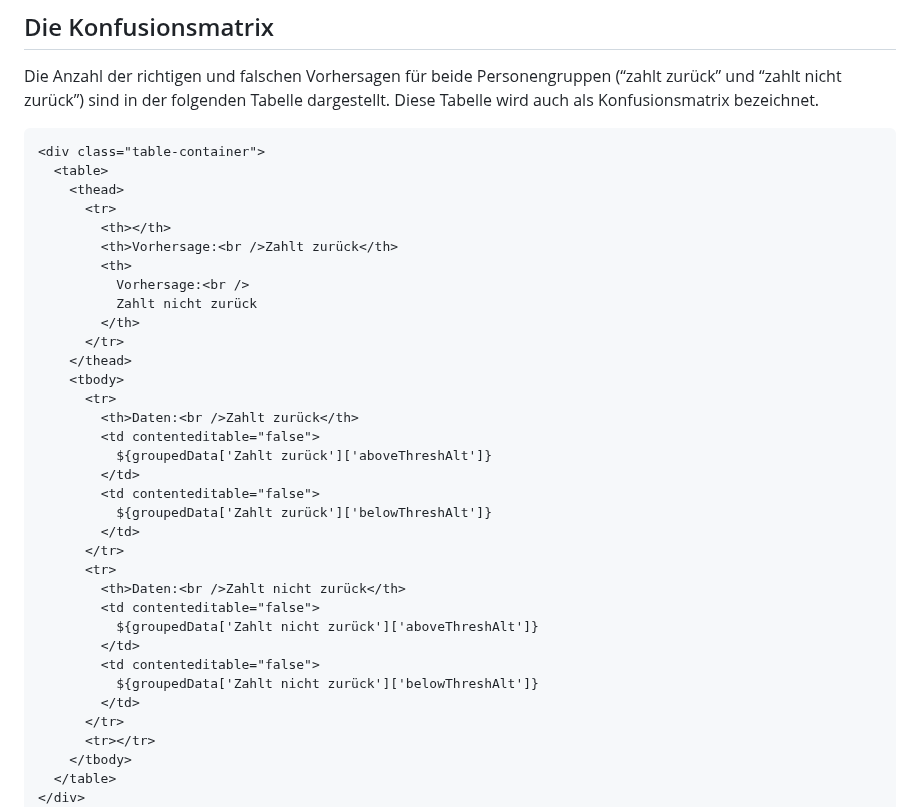
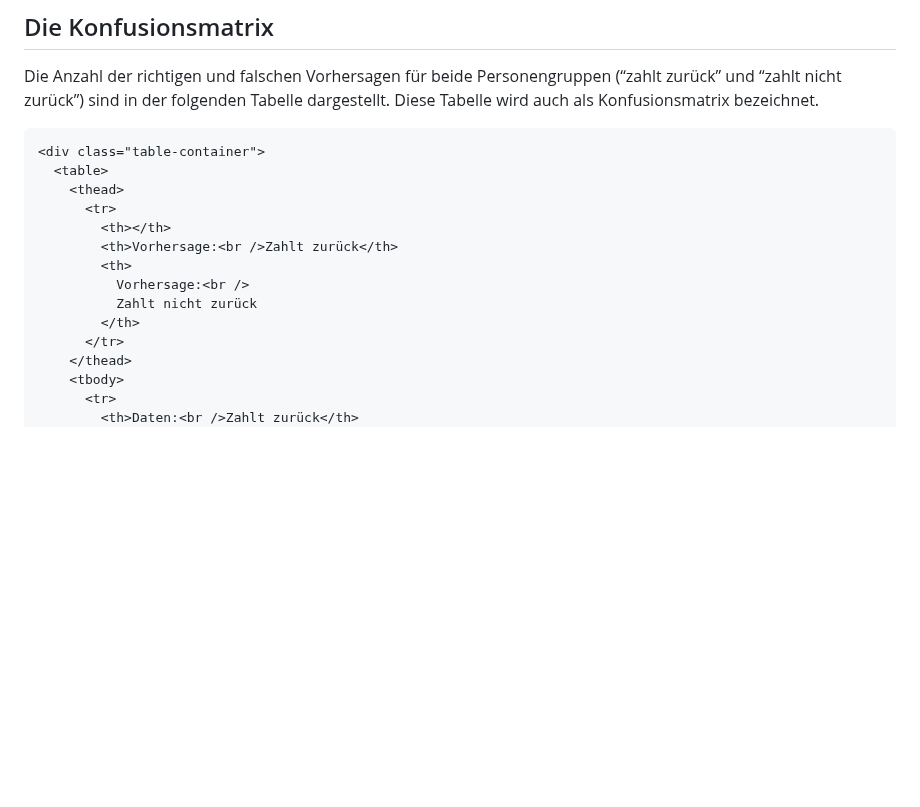
Before and after one commit to thomascamminady/fairness_im_maschinellen_lernen_observableframework, a Markdown page: src/05_feste_entscheidungsgrenze.md, the part around one of its changes. GitHub-like rendering; blank space fills up the shorter version.

Commit message:
Update table in 05_feste_entscheidungsgrenze.md

````diff
--- a/src/05_feste_entscheidungsgrenze.md
+++ b/src/05_feste_entscheidungsgrenze.md
@@ -83,6 +83,8 @@ const groupedData = data.reduce((acc, item) => {
 Die Anzahl der richtigen und falschen Vorhersagen für beide Personengruppen (“zahlt zurück” und “zahlt nicht zurück”) sind in der folgenden Tabelle dargestellt. Diese Tabelle wird auch als Konfusionsmatrix bezeichnet.
 
 
+
+
 ```html
 <div class="table-container">
   <table>
@@ -99,26 +101,3 @@ Die Anzahl der richtigen und falschen Vorhersagen für beide Personengruppen (
     <tbody>
       <tr>
         <th>Daten:<br />Zahlt zurück</th>
-        <td contenteditable="false">
-          ${groupedData['Zahlt zurück']['aboveThreshAlt']}
-        </td>
-        <td contenteditable="false">
-          ${groupedData['Zahlt zurück']['belowThreshAlt']}
-        </td>
-      </tr>
-      <tr>
-        <th>Daten:<br />Zahlt nicht zurück</th>
-        <td contenteditable="false">
-          ${groupedData['Zahlt nicht zurück']['aboveThreshAlt']}
-        </td>
-        <td contenteditable="false">
-          ${groupedData['Zahlt nicht zurück']['belowThreshAlt']}
-        </td>
-      </tr>
-      <tr></tr>
-    </tbody>
-  </table>
-</div>
-```
-
-
````
Also changed, not shown: other parts of src/05_feste_entscheidungsgrenze.md (+1 -18 lines).
